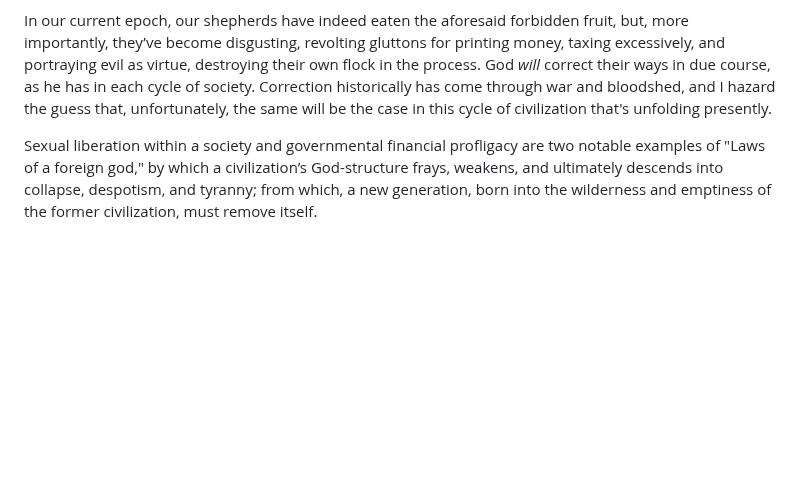
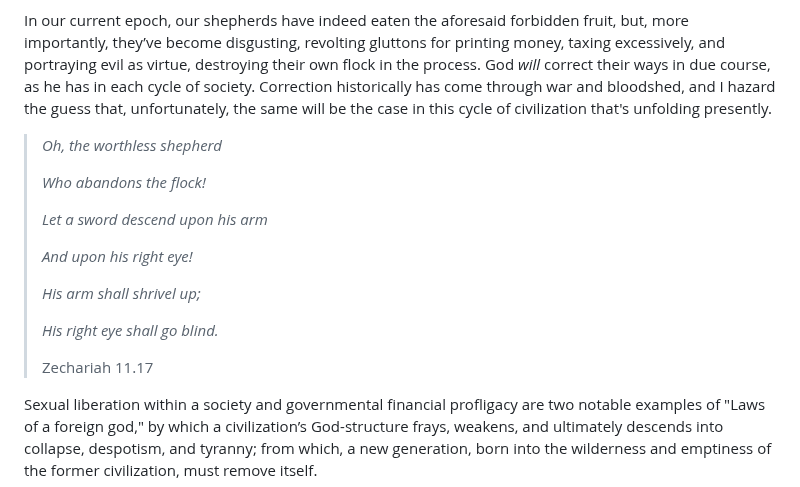
Before and after one commit to softwar3forthemind/City-of-Louis, a Markdown page: _entries/law/2026-07-03-civilizational-cycles.md, the part around the change. GitHub-like rendering; blank space fills up the shorter version.

Commit message:
Update Law “2026-07-03-civilizational-cycles”

```diff
--- a/_entries/law/2026-07-03-civilizational-cycles.md
+++ b/_entries/law/2026-07-03-civilizational-cycles.md
@@ -36,6 +36,20 @@ Whether by way of the shepherds, or governors, of a society eating forbidden fru
 
 In our current epoch, our shepherds have indeed eaten the aforesaid forbidden fruit, but, more importantly, they’ve become disgusting, revolting gluttons for printing money, taxing excessively, and portraying evil as virtue, destroying their own flock in the process. God *will* correct their ways in due course, as he has in each cycle of society. Correction historically has come through war and bloodshed, and I hazard the guess that, unfortunately, the same will be the case in this cycle of civilization that's unfolding presently.
 
+> *Oh, the worthless shepherd*
+>
+> *Who abandons the flock!*
+>
+> *Let a sword descend upon his arm*
+>
+> *And upon his right eye!*
+>
+> *His arm shall shrivel up;*
+>
+> *His right eye shall go blind.*
+>
+> Zechariah 11.17
+
 Sexual liberation within a society and governmental financial profligacy are two notable examples of "Laws of a foreign god," by which a civilization’s God-structure frays, weakens, and ultimately descends into collapse, despotism, and tyranny; from which, a new generation, born into the wilderness and emptiness of the former civilization, must remove itself.
 
 The new generation builds a parallel society: A new God-structure, within the existing, decrepit and decaying God-structure, i.e., civilization, or Garden of Eden. The new generation, championed by a man like Moses, David, or Jesus, forges its character in the crucible of the rot, decay, and turmoil of the existing God-structure that is in collapse.
```
